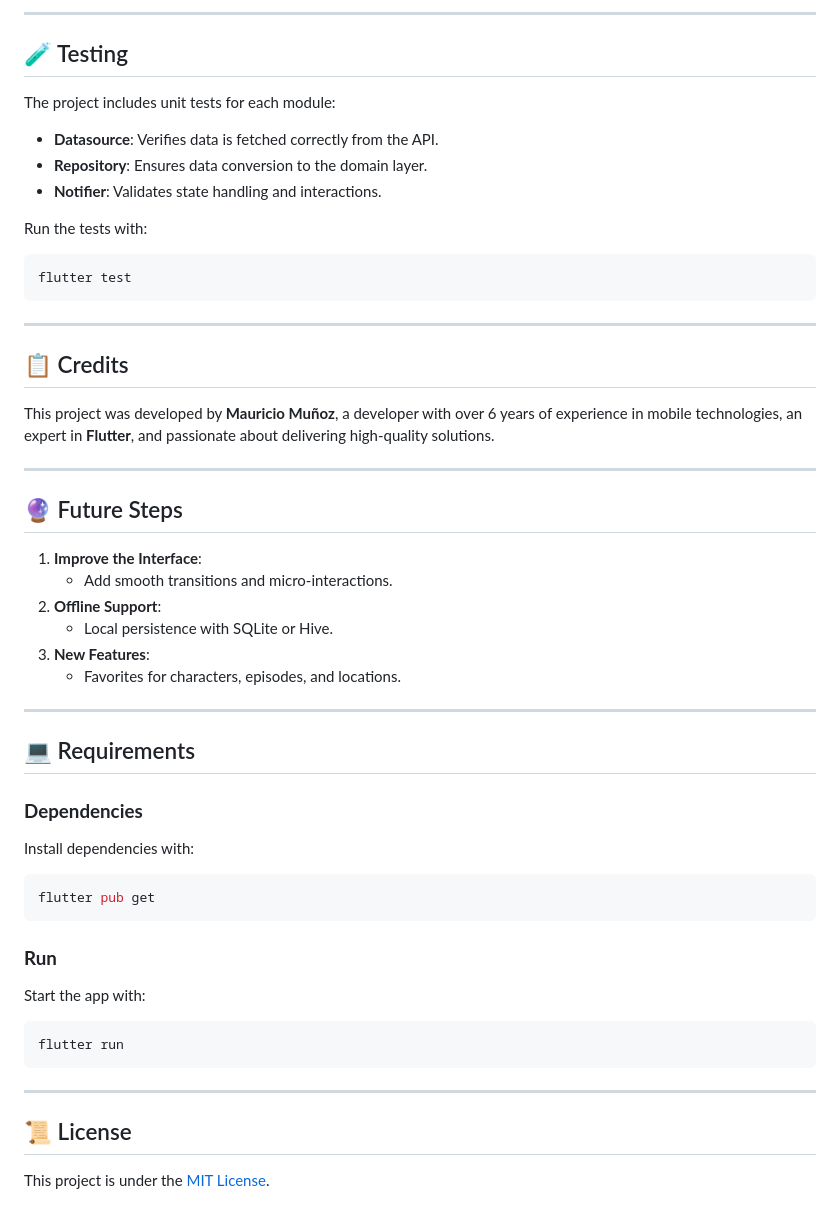
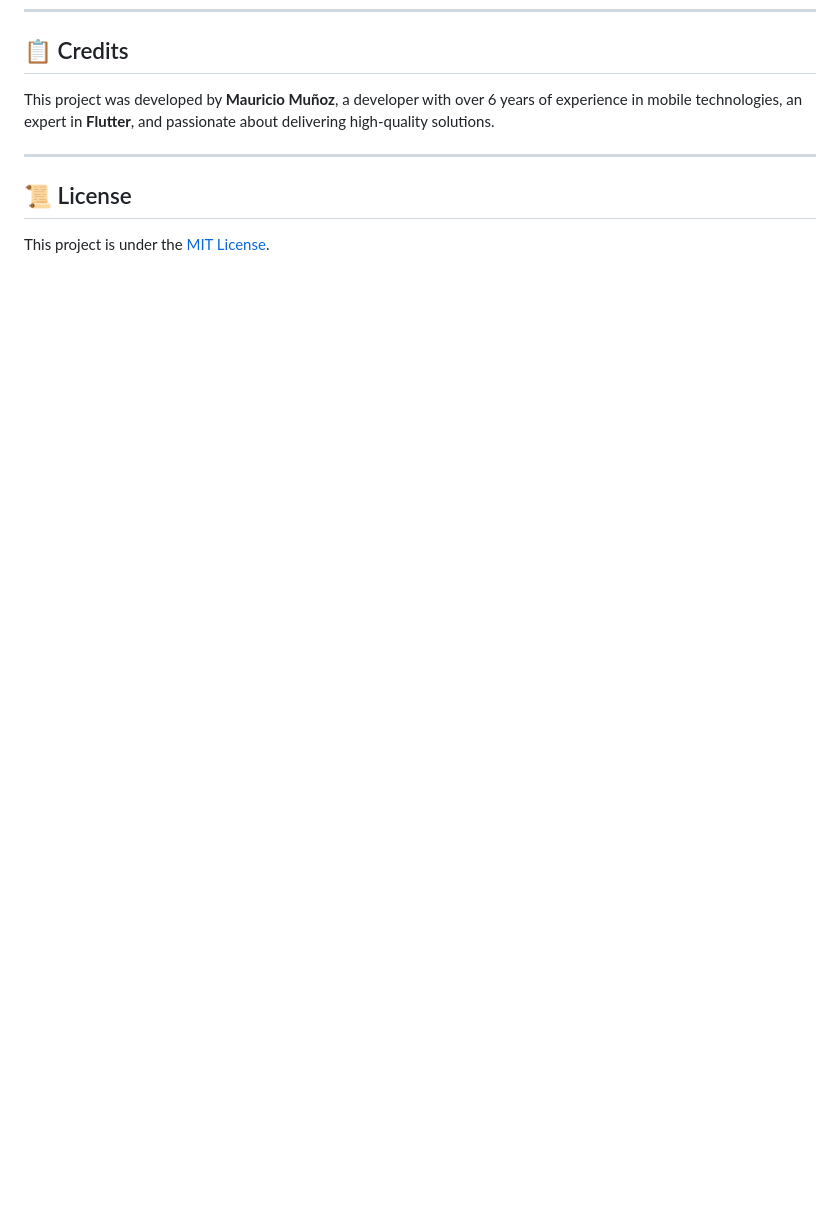
Before and after one commit to hmmunioz/seekTestNew, a Markdown page: README.md, the part around one of its changes. Drawn GitHub-style; blank space fills up the shorter version.

````diff
--- a/README.md
+++ b/README.md
@@ -129,53 +134,9 @@ Shared components and utilities:
----
-
-## 🧪 Testing
-
-The project includes unit tests for each module:
-
-- **Datasource**: Verifies data is fetched correctly from the API.
-- **Repository**: Ensures data conversion to the domain layer.
-- **Notifier**: Validates state handling and interactions.
-
-Run the tests with:
-```bash
-flutter test
-```
-
----
-
 ## 📋 Credits
 
 This project was developed by **Mauricio Muñoz**, a developer with over 6 years of experience in mobile technologies, an expert in **Flutter**, and passionate about delivering high-quality solutions.
 
 ---
 
-## 🔮 Future Steps
-
-1. **Improve the Interface**:
-   - Add smooth transitions and micro-interactions.
-2. **Offline Support**:
-   - Local persistence with SQLite or Hive.
-3. **New Features**:
-   - Favorites for characters, episodes, and locations.
-
----
-
-## 💻 Requirements
-
-### **Dependencies**
-Install dependencies with:
-```bash
-flutter pub get
-```
-
-### **Run**
-Start the app with:
-```bash
-flutter run
-```
-
----
-
 ## 📜 License
 
 This project is under the [MIT License](LICENSE).
````
Also changed, not shown: other parts of README.md (+65 -60 lines).
